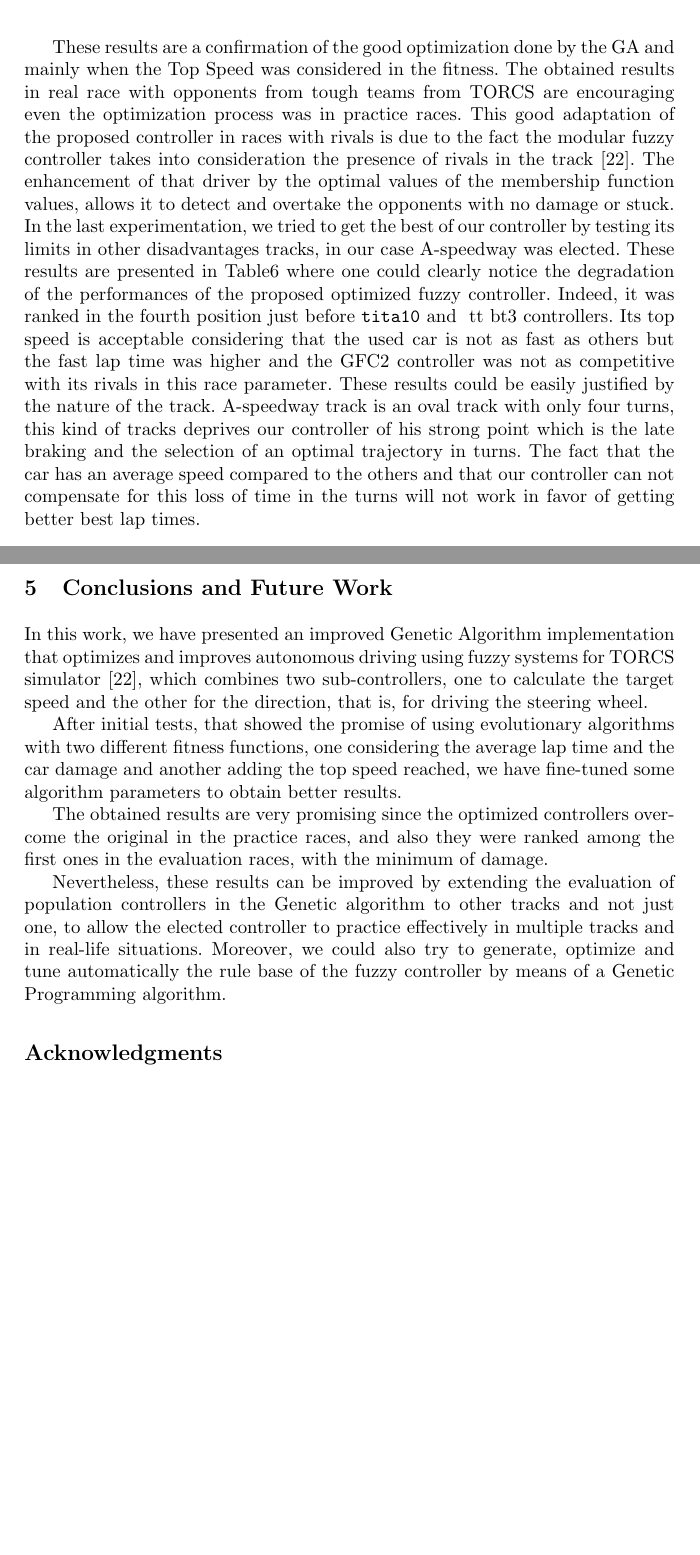
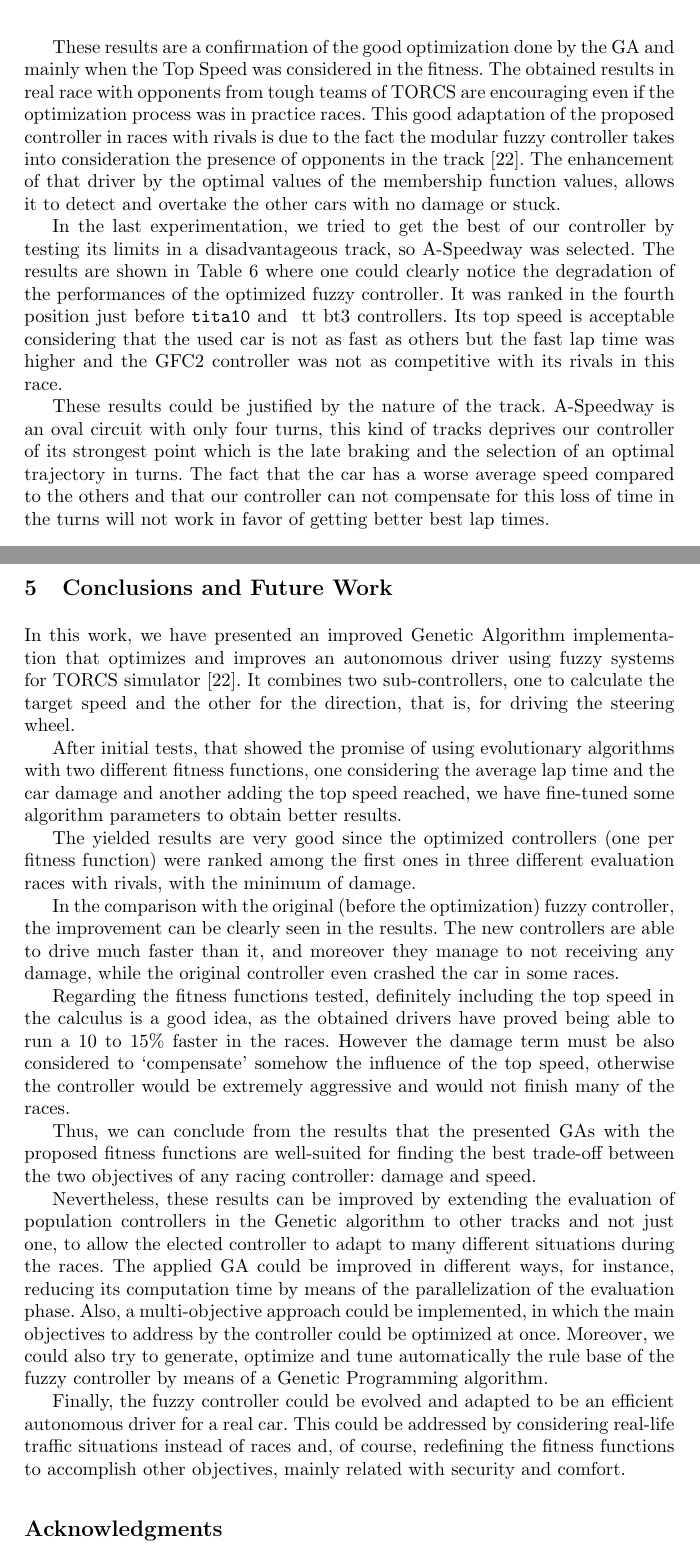
Before and after one commit to salem23/EVOSTAR_2018_GA_FUZZY, a LaTeX thesis (GA_FUZZY_torcs_IPMU18.tex): two parts of pages 9 and 10 of 12, joined at a grey line, cut so that both start at the same text, the shorter picture padded with empty space. Compiled offline with pdfLaTeX; the source files are stored in an older character set and shown here as Unicode.

Commit message:
Rest of paper revised

```diff
--- a/GA_FUZZY_torcs_IPMU18.tex
+++ b/GA_FUZZY_torcs_IPMU18.tex
@@ -775,24 +777,17 @@ GFC2 has got an excellent second position in the track used during optimization
 Both controllers have dealt very well for not being damaged, which even the winner, {\tt bt 3}, could not avoid.
 
 These results are a confirmation of the good optimization done by the GA and mainly when the Top Speed was considered in the fitness.
-The obtained results in real race with opponents from tough teams from TORCS are encouraging even the optimization process was in practice races.
-This good adaptation of the proposed controller in races with rivals is due to the fact the modular fuzzy controller takes into consideration the presence of rivals in the track \cite{evo17}.
-The enhancement of that driver by the optimal values of the membership function values, allows it to detect and overtake the opponents with no damage or stuck.\\
-In the last experimentation, we tried to get the best of our controller by testing its limits in other disadvantages tracks, in our case A-speedway was elected.
-These results are presented in Table\ref{tab:gfc2real2} where one
+The obtained results in real race with opponents from tough teams of TORCS are encouraging even if the optimization process was in practice races.
+This good adaptation of the proposed controller in races with rivals is due to the fact the modular fuzzy controller takes into consideration the presence of opponents in the track \cite{evo17}.
+The enhancement of that driver by the optimal values of the membership function values, allows it to detect and overtake the other cars with no damage or stuck.
+
+In the last experimentation, we tried to get the best of our controller by testing its limits in a disadvantageous track, so A-Speedway was selected.
+The results are shown in Table \ref{tab:gfc2real2} where one
 could clearly notice the degradation of the performances of the
-proposed  optimized fuzzy controller. Indeed, it was ranked in the
-fourth position just before {\tt tita10} and {\ tt bt3}
-controllers. Its top speed is acceptable considering that the used car
-is not as fast as others but the fast lap time was higher  and the
-GFC2 controller was not as competitive with its rivals in this race
-parameter. These results could be easily justified by the nature of
-the track. A-speedway track is an oval track with only four turns,
-this kind of tracks deprives our controller of his strong point which
-is the late braking and the selection of an optimal trajectory in
-turns.
-The fact that the car has an % better? Worse? - JJ
-average speed compared to the others and that our controller can not compensate for this loss of time in the turns will not work in favor of getting better best lap times.
+optimized fuzzy controller. It was ranked in the fourth position just before {\tt tita10} and {\ tt bt3} controllers. Its top speed is acceptable considering that the used car is not as fast as others but the fast lap time was higher and the GFC2 controller was not as competitive with its rivals in this race.
+
+These results could be justified by the nature of the track. A-Speedway is an oval circuit with only four turns, this kind of tracks deprives our controller of its strongest point which is the late braking and the selection of an optimal trajectory in turns.
+The fact that the car has a worse average speed compared to the others and that our controller can not compensate for this loss of time in the turns will not work in favor of getting better best lap times.
 
 \begin{table}[!ht]
 	\centering
@@ -810,37 +805,42 @@ average speed compared to the others and that our controller can not compensate
 		\end{tabular}
 	}
 \end{table}
+
+
 %%%%%%%%%%%%%%%%%%%%%%%%%%%%  CONCLUSIONS  %%%%%%%%%%%%%%%%%%%%%%%%%%%%
 \section{Conclusions and Future Work}
 \label{sec:conclusions}
 
-In this work, we have presented an improved Genetic Algorithm implementation that
-optimizes and improves autonomous  driving using fuzzy systems for TORCS simulator
-\cite{evo17}, which combines two sub-controllers, one to
-calculate the target speed and the other for the direction, that is, for driving the steering wheel.
+In this work, we have presented an improved Genetic Algorithm implementation that optimizes and improves an autonomous driver using fuzzy systems for TORCS simulator \cite{evo17}. It combines two sub-controllers, one to calculate the target speed and the other for the direction, that is, for driving the steering wheel.
 
-After initial tests, that showed the promise of using evolutionary algorithms with two different fitness functions, one
-considering the average lap time and the car damage and another adding
-the top speed reached, we have fine-tuned some algorithm parameters to
-obtain better results.
+After initial tests, that showed the promise of using evolutionary algorithms with two different fitness functions, one considering the average lap time and the car damage and another adding the top speed reached, we have fine-tuned some algorithm parameters to obtain better results.
 
-The obtained results are very promising since the optimized
-controllers overcome the original in the practice races, and also they
-were ranked among the first ones in the evaluation races, with the
-minimum of damage.
+The yielded results are very good since the optimized controllers (one per fitness function) were ranked among the first ones in three different evaluation races with rivals, with the minimum of damage.
 
 % Say something about how much better this one was compared with the first.
+% Antonio - written
+In the comparison with the original (before the optimization) fuzzy controller, the improvement can be clearly seen in the results. The new controllers are able to drive much faster than it, and moreover they manage to not receiving any damage, while the original controller even crashed the car in some races.
 
 % Say something also about being really better, or not, to include the topspeed in the fitness, and if maybe other fitness functions (without including the damage, for instance) should be possible.
+% Antonio - written
+Regarding the fitness functions tested, definitely including the top speed in the calculus is a good idea, as the obtained drivers have proved being able to run a 10 to 15\% faster in the races. However the damage term must be also considered to `compensate' somehow the influence of the top speed, otherwise the controller would be extremely aggressive and would not finish many of the races.
+
+Thus, we can conclude from the results that the presented GAs with the proposed fitness functions are well-suited for finding the best trade-off between the two objectives of any racing controller: damage and speed.
 
 % We have to revise this.
+% Antonio - revised and rewritten
 Nevertheless, these results can be improved by extending the
 evaluation of population controllers in the Genetic algorithm to other
-tracks and not just one, to allow the elected controller to practice
-effectively in multiple tracks and in real-life situations.
+tracks and not just one, to allow the elected controller to adapt to many different situations during the races.
+The applied GA could be improved in different ways, for instance, reducing its computation time by means of the parallelization of the evaluation phase.
+Also, a multi-objective approach could be implemented, in which the main objectives to address by the controller could be optimized at once.
 Moreover, we could also try to generate, optimize and tune automatically the rule base of the fuzzy controller by means of a Genetic Programming algorithm. %Pablo: also mention the possibility of Multi-Objective EAs.
+% And paralellization so that speed of evolution can be improved.
+% Antonio - written
 
-% And paralellization so that speed of evolution can be improved.
+Finally, the fuzzy controller could be evolved and adapted to be an efficient autonomous driver for a real car. This could be addressed by considering real-life traffic situations instead of races and, of course, redefining the fitness functions to accomplish other objectives, mainly related with security and comfort.
+
+
 
 \section*{Acknowledgments}
 
```
Also changed, not shown: GA_FUZZY_torcs_evo2018.tex (+15 -13 lines), GA_FUZZY_torcs_IPMU18.tex (28 more changed lines).
